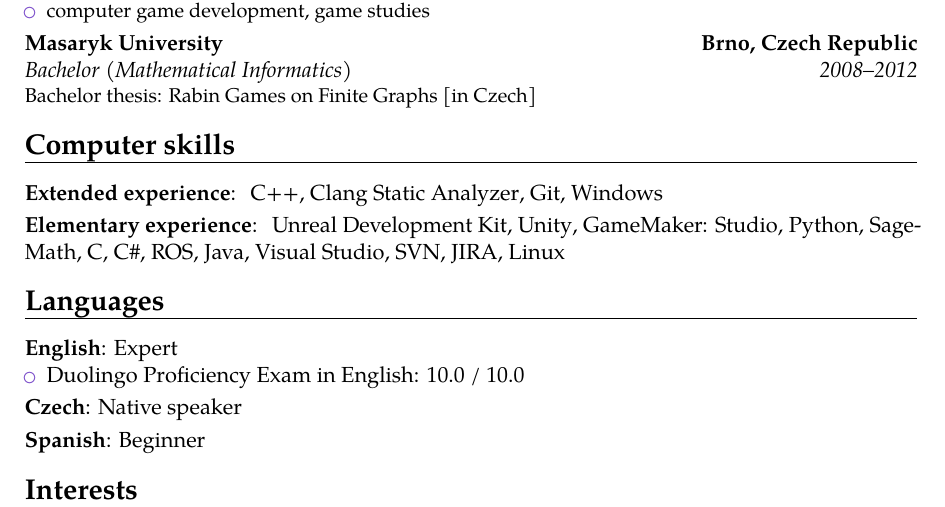
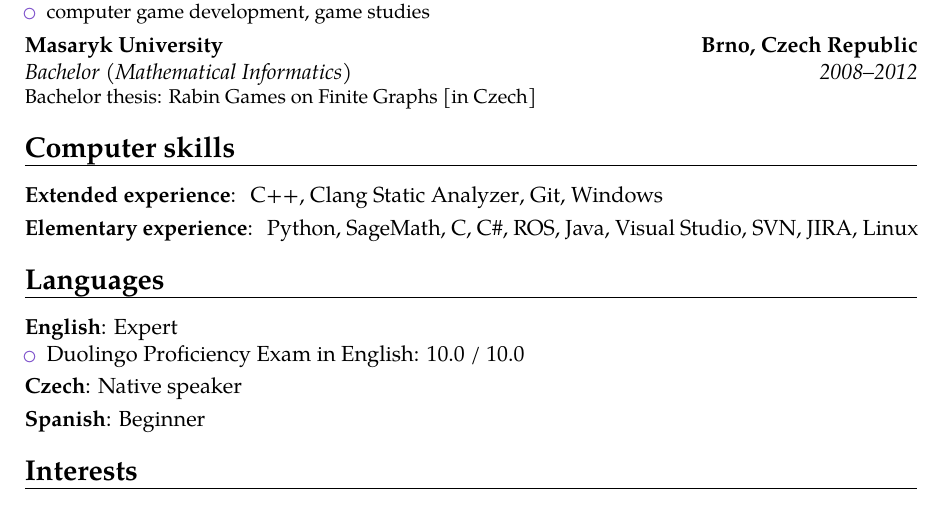
Before and after one commit to filipbartek/resume, a LaTeX CV (bartekfilip-resume-en.tex, which reads tex/computer.tex): part of the page, cut so that both start at the same text. Compiled offline with pdfLaTeX.

Commit message:
computer: Hide UDK, Unity, GameMaker

```diff
--- a/tex/computer.tex
+++ b/tex/computer.tex
@@ -8,13 +8,13 @@
 }
 
 \cvitem{\englishczech{Elementary experience}{Základní zkušenosti}}{
-\udk, \unity, \gamemakerstudio,
 \python, \sagemath,
 \clanguage,
 \csharp,
 \ros,
 \java,
 \visualstudio,
+%\udk, \unity, \gamemakerstudio,
 \svn,
 \jira,
 \linux %,
```
